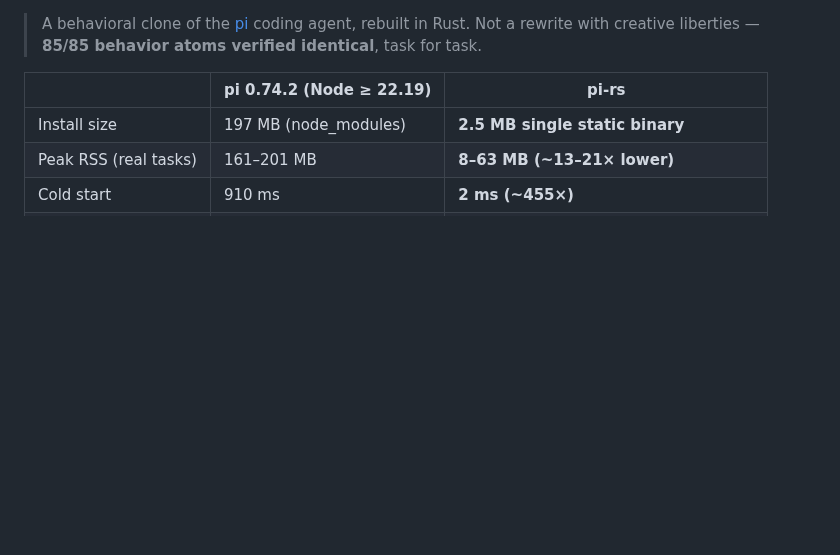
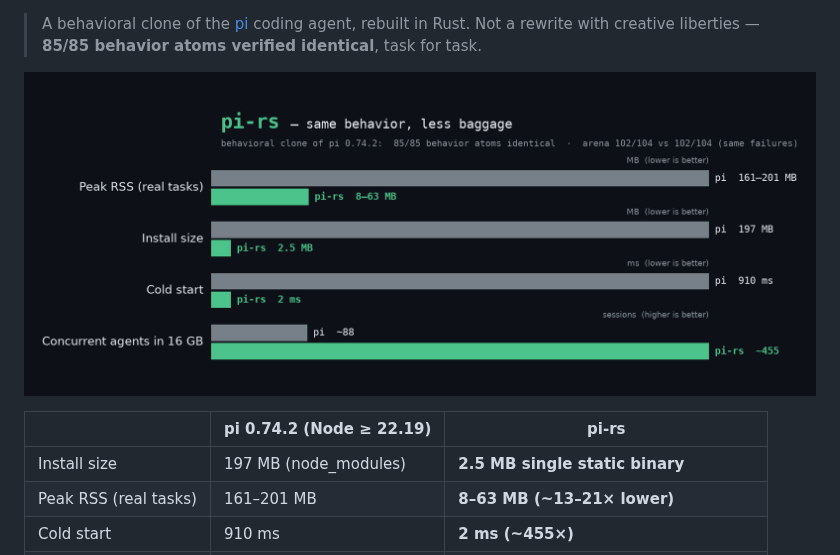
Before and after one commit to 123123213weqw/pi-rs, a Markdown page: README.md, the part around one of its changes. GitHub-like rendering; pictures changed too: assets/comparison.png (added); blank space fills up the shorter version.

Commit message:
add hero comparison chart, CI workflow, badges; path-independent e2e script

```diff
--- a/README.md
+++ b/README.md
@@ -2,6 +6,8 @@
 
 > A behavioral clone of the [pi](https://github.com/earendil-works/pi) coding agent, rebuilt in Rust.
 > Not a rewrite with creative liberties — **85/85 behavior atoms verified identical**, task for task.
+
+![pi vs pi-rs](assets/comparison.png)
 
 | | pi 0.74.2 (Node ≥ 22.19) | **pi-rs** |
 |---|---|---|
```
Also changed, not shown: other parts of README.md (+4 -0 lines), 3 other files.
